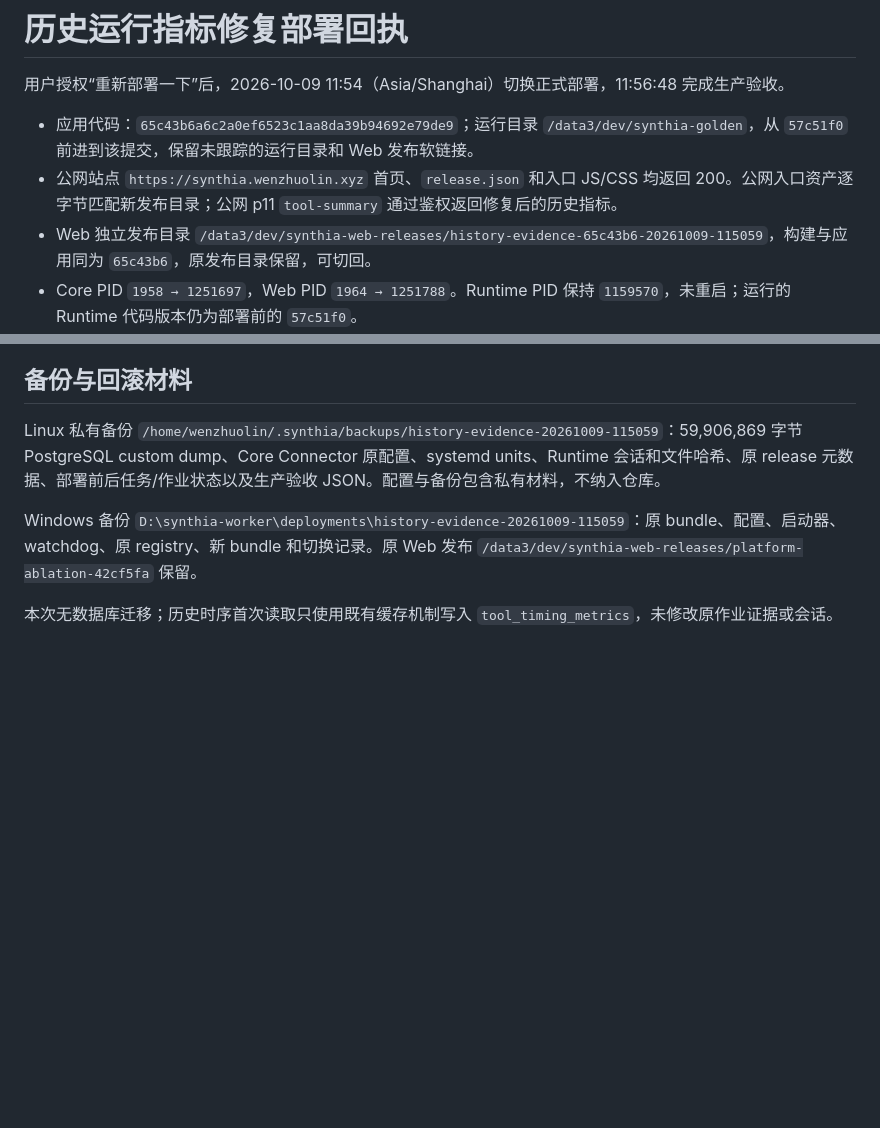
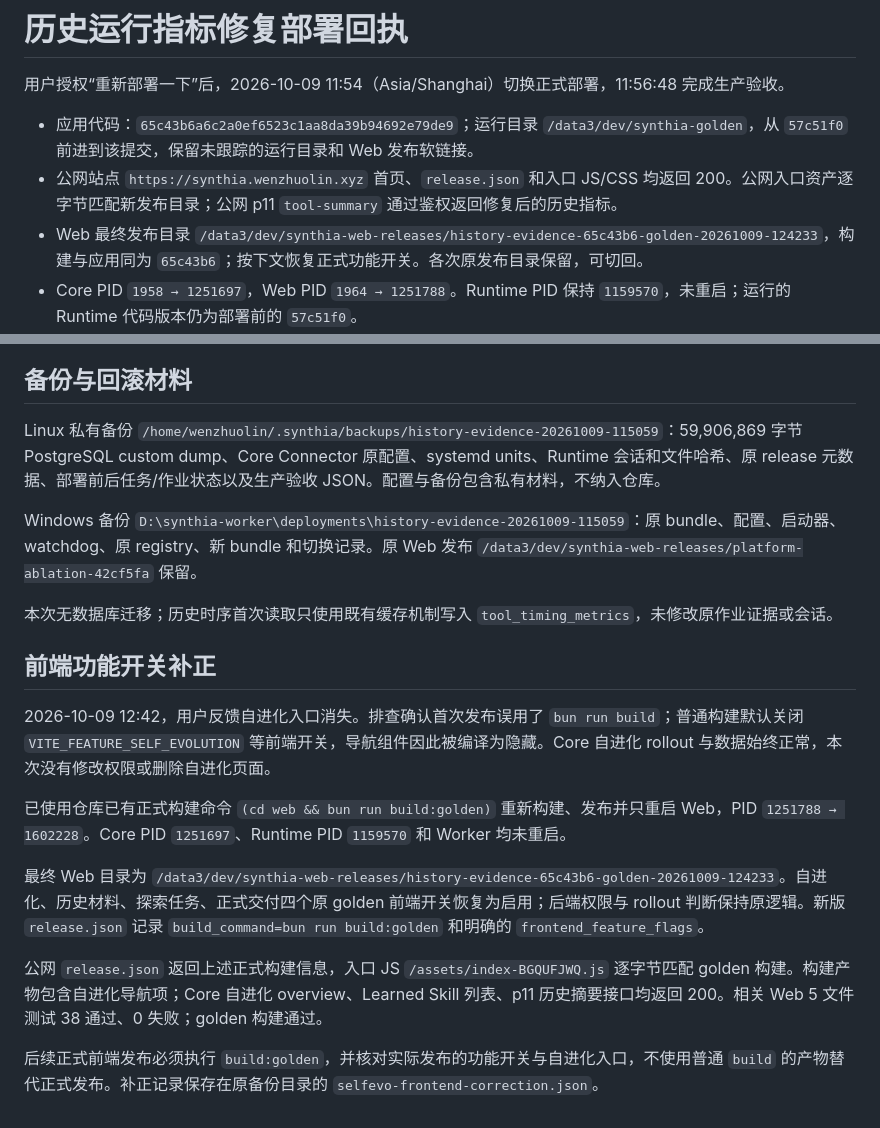
Before and after one commit to whosl/Synthia, a Markdown page: specs/research/historical-tool-evidence-deployment.md, 2 parts joined by grey strips. Drawn GitHub-style; blank space fills up the shorter version.

Commit message:
docs: record golden frontend feature flag correction

```diff
--- a/specs/research/historical-tool-evidence-deployment.md
+++ b/specs/research/historical-tool-evidence-deployment.md
@@ -4,7 +4,7 @@
 
 - 应用代码：`65c43b6a6c2a0ef6523c1aa8da39b94692e79de9`；运行目录 `/data3/dev/synthia-golden`，从 `57c51f0` 前进到该提交，保留未跟踪的运行目录和 Web 发布软链接。
 - 公网站点 `https://synthia.wenzhuolin.xyz` 首页、`release.json` 和入口 JS/CSS 均返回 200。公网入口资产逐字节匹配新发布目录；公网 p11 `tool-summary` 通过鉴权返回修复后的历史指标。
-- Web 独立发布目录 `/data3/dev/synthia-web-releases/history-evidence-65c43b6-20261009-115059`，构建与应用同为 `65c43b6`，原发布目录保留，可切回。
+- Web 最终发布目录 `/data3/dev/synthia-web-releases/history-evidence-65c43b6-golden-20261009-124233`，构建与应用同为 `65c43b6`；按下文恢复正式功能开关。各次原发布目录保留，可切回。
 - Core PID `1958 → 1251697`，Web PID `1964 → 1251788`。Runtime PID 保持 `1159570`，未重启；运行的 Runtime 代码版本仍为部署前的 `57c51f0`。
 - 66 机沿用现有 Node `D:\softwares\Nodejs\node.exe` 和计划任务 `synthia-worker`，未替换原启动器、mTLS/PFX 或器件策略。Worker PID `57052 → 41924`；部署前确认零在途作业、无 Vivado/xsim/xvlog/xelab 进程、无 Runtime running 回合。
 - Canonical Worker bundle 与 Windows 实际运行 bundle 为 70,789 字节，SHA-256 `4bef8d340de434f787f2ed801fea76ec7b8efc42023624e25c5533b7f9e3dcd8`。Worker 配置与 Core Connector 配置中的 build hash 同步。Windows Node 语法检查通过。
@@ -32,3 +32,15 @@ Linux 私有备份 `/home/wenzhuolin/.synthia/backups/history-evidence-20261009-
 Windows 备份 `D:\synthia-worker\deployments\history-evidence-20261009-115059`：原 bundle、配置、启动器、watchdog、原 registry、新 bundle 和切换记录。原 Web 发布 `/data3/dev/synthia-web-releases/platform-ablation-42cf5fa` 保留。
 
 本次无数据库迁移；历史时序首次读取只使用既有缓存机制写入 `tool_timing_metrics`，未修改原作业证据或会话。
+
+## 前端功能开关补正
+
+2026-10-09 12:42，用户反馈自进化入口消失。排查确认首次发布误用了 `bun run build`；普通构建默认关闭 `VITE_FEATURE_SELF_EVOLUTION` 等前端开关，导航组件因此被编译为隐藏。Core 自进化 rollout 与数据始终正常，本次没有修改权限或删除自进化页面。
+
+已使用仓库已有正式构建命令 `(cd web && bun run build:golden)` 重新构建、发布并只重启 Web，PID `1251788 → 1602228`。Core PID `1251697`、Runtime PID `1159570` 和 Worker 均未重启。
+
+最终 Web 目录为 `/data3/dev/synthia-web-releases/history-evidence-65c43b6-golden-20261009-124233`。自进化、历史材料、探索任务、正式交付四个原 golden 前端开关恢复为启用；后端权限与 rollout 判断保持原逻辑。新版 `release.json` 记录 `build_command=bun run build:golden` 和明确的 `frontend_feature_flags`。
+
+公网 `release.json` 返回上述正式构建信息，入口 JS `/assets/index-BGQUFJWQ.js` 逐字节匹配 golden 构建。构建产物包含自进化导航项；Core 自进化 overview、Learned Skill 列表、p11 历史摘要接口均返回 200。相关 Web 5 文件测试 38 通过、0 失败；golden 构建通过。
+
+后续正式前端发布必须执行 `build:golden`，并核对实际发布的功能开关与自进化入口，不使用普通 `build` 的产物替代正式发布。补正记录保存在原备份目录的 `selfevo-frontend-correction.json`。
```
